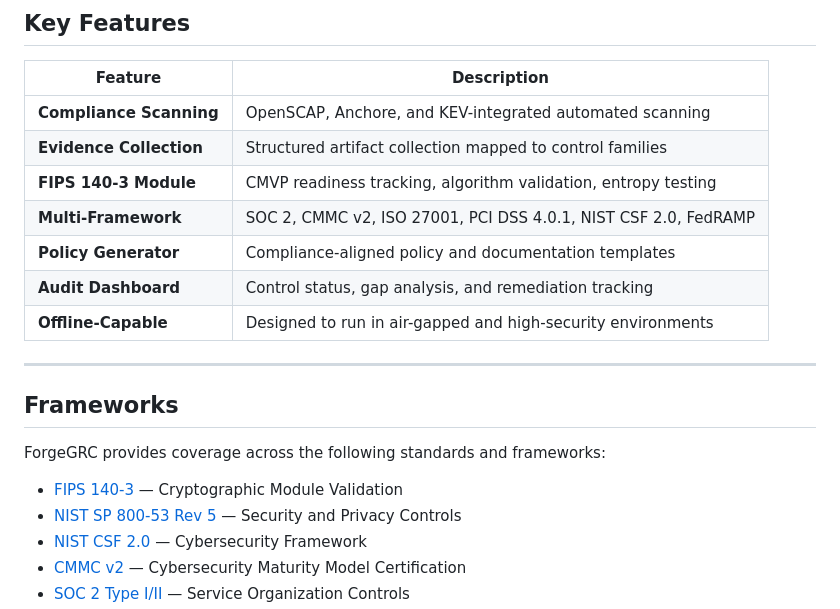
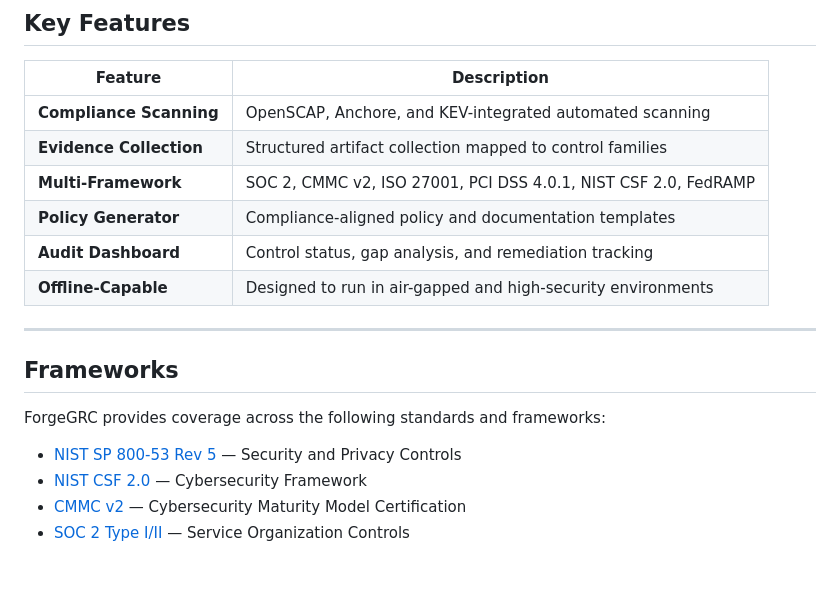
Before and after one commit to IAwiz87/ForgeGRC, a Markdown page: README.md, the part around the change. Drawn GitHub-style; blank space fills up the shorter version.

```diff
--- a/README.md
+++ b/README.md
@@ -32,7 +32,6 @@ Designed from the ground up for:
 |---|---|
 | **Compliance Scanning** | OpenSCAP, Anchore, and KEV-integrated automated scanning |
 | **Evidence Collection** | Structured artifact collection mapped to control families |
-| **FIPS 140-3 Module** | CMVP readiness tracking, algorithm validation, entropy testing |
 | **Multi-Framework** | SOC 2, CMMC v2, ISO 27001, PCI DSS 4.0.1, NIST CSF 2.0, FedRAMP |
 | **Policy Generator** | Compliance-aligned policy and documentation templates |
 | **Audit Dashboard** | Control status, gap analysis, and remediation tracking |
@@ -44,7 +43,6 @@ Designed from the ground up for:
 
 ForgeGRC provides coverage across the following standards and frameworks:
 
-- [FIPS 140-3](https://csrc.nist.gov/publications/detail/fips/140/3/final) — Cryptographic Module Validation
 - [NIST SP 800-53 Rev 5](https://csrc.nist.gov/publications/detail/sp/800-53/rev-5/final) — Security and Privacy Controls
 - [NIST CSF 2.0](https://www.nist.gov/cyberframework) — Cybersecurity Framework
 - [CMMC v2](https://www.acq.osd.mil/cmmc/) — Cybersecurity Maturity Model Certification
```
